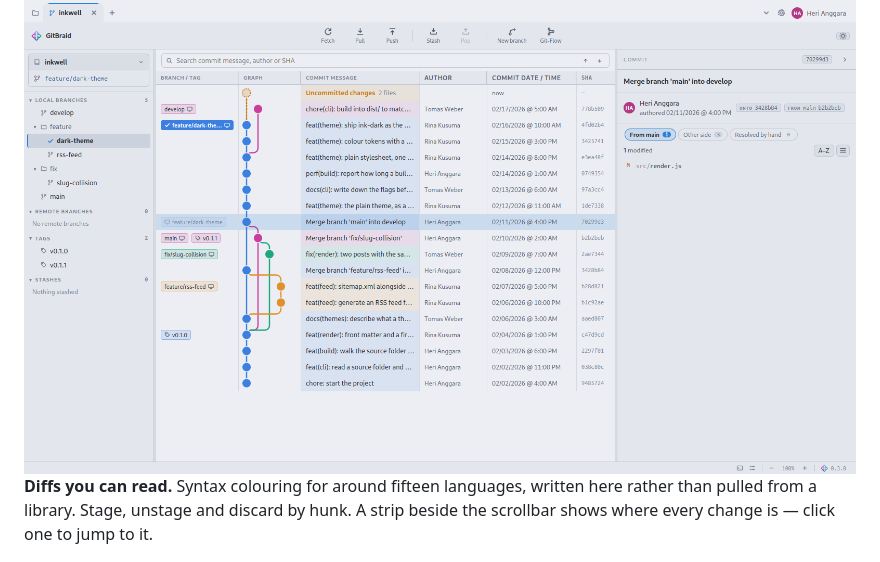
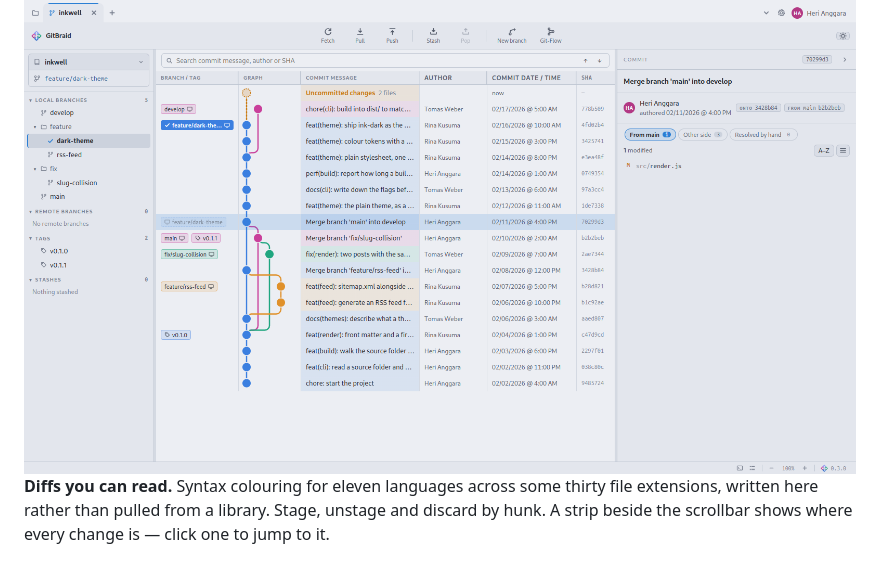
Before and after one commit to heri-anggara/gitbraid, a Markdown page: README.md, the part around the change. GitHub-like rendering.

Commit message:
docs: say eleven languages, which is how many there are
The README claimed around fifteen. The tokenizer has eleven — js, json, css,
html, md, sh, py, sql, yaml, go and rust — mapped from about thirty file
extensions. Preferences had it right all along.

```diff
--- a/README.md
+++ b/README.md
@@ -65,8 +65,8 @@ has more than one answer.
 
 </div>
 
-**Diffs you can read.** Syntax colouring for around fifteen languages, written
-here rather than pulled from a library. Stage, unstage and discard by hunk. A
+**Diffs you can read.** Syntax colouring for eleven languages across some thirty
+file extensions, written here rather than pulled from a library. Stage, unstage and discard by hunk. A
 strip beside the scrollbar shows where every change is — click one to jump to
 it.
 
```
